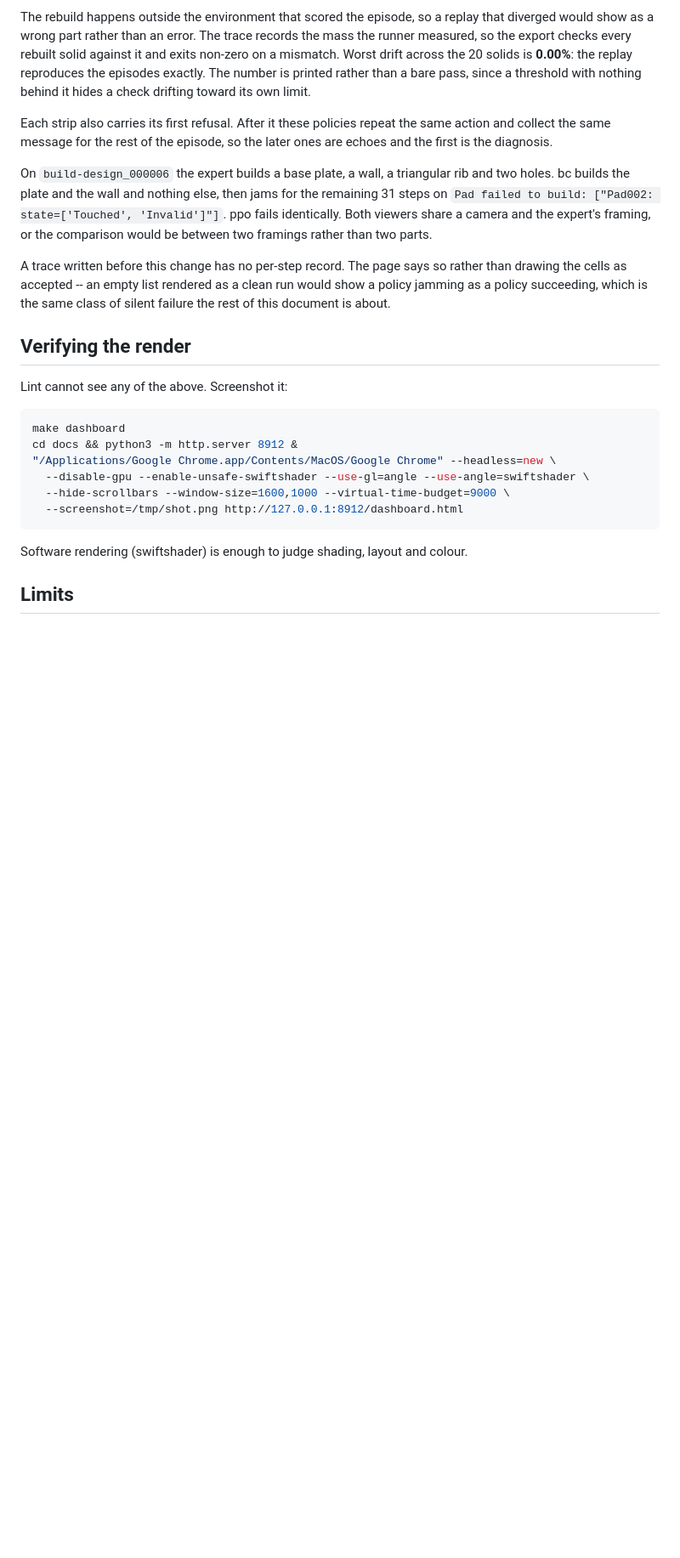
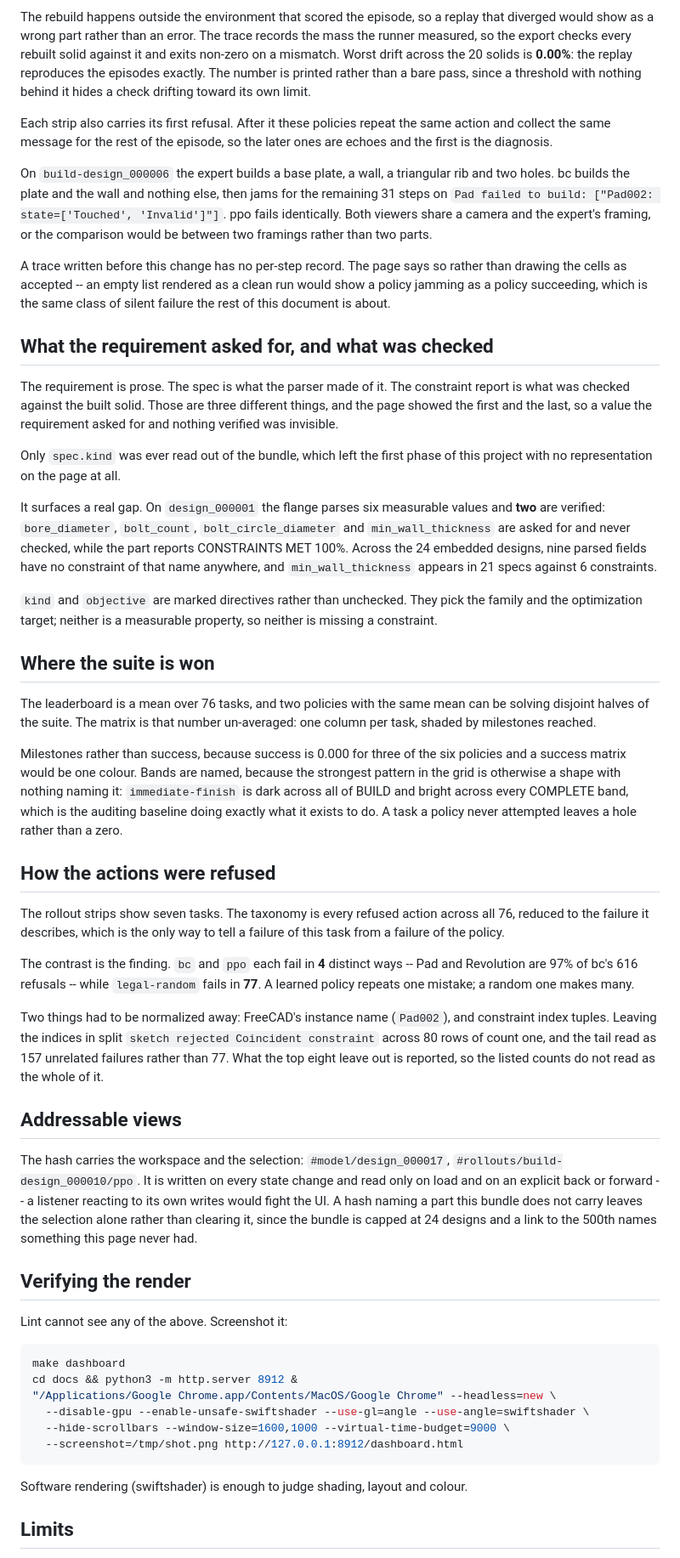
Before and after one commit to sunkalpchandra/kairos-cad, a Markdown page: docs/phase8.md, the part around the change. Shown at 85% size. Rendered like a GitHub page; blank space fills up the shorter version.

Commit message:
docs(phase8): the parse panel, the task matrix, the failure taxonomy and routes

```diff
--- a/docs/phase8.md
+++ b/docs/phase8.md
@@ -217,6 +217,66 @@ rather than drawing the cells as accepted -- an empty list rendered as a clean
 run would show a policy jamming as a policy succeeding, which is the same
 class of silent failure the rest of this document is about.
 
+## What the requirement asked for, and what was checked
+
+The requirement is prose. The spec is what the parser made of it. The
+constraint report is what was checked against the built solid. Those are three
+different things, and the page showed the first and the last, so a value the
+requirement asked for and nothing verified was invisible.
+
+Only `spec.kind` was ever read out of the bundle, which left the first phase of
+this project with no representation on the page at all.
+
+It surfaces a real gap. On `design_000001` the flange parses six measurable
+values and **two** are verified: `bore_diameter`, `bolt_count`,
+`bolt_circle_diameter` and `min_wall_thickness` are asked for and never
+checked, while the part reports CONSTRAINTS MET 100%. Across the 24 embedded
+designs, nine parsed fields have no constraint of that name anywhere, and
+`min_wall_thickness` appears in 21 specs against 6 constraints.
+
+`kind` and `objective` are marked directives rather than unchecked. They pick
+the family and the optimization target; neither is a measurable property, so
+neither is missing a constraint.
+
+## Where the suite is won
+
+The leaderboard is a mean over 76 tasks, and two policies with the same mean
+can be solving disjoint halves of the suite. The matrix is that number
+un-averaged: one column per task, shaded by milestones reached.
+
+Milestones rather than success, because success is 0.000 for three of the six
+policies and a success matrix would be one colour. Bands are named, because
+the strongest pattern in the grid is otherwise a shape with nothing naming it:
+`immediate-finish` is dark across all of BUILD and bright across every
+COMPLETE band, which is the auditing baseline doing exactly what it exists to
+do. A task a policy never attempted leaves a hole rather than a zero.
+
+## How the actions were refused
+
+The rollout strips show seven tasks. The taxonomy is every refused action
+across all 76, reduced to the failure it describes, which is the only way to
+tell a failure of this task from a failure of the policy.
+
+The contrast is the finding. `bc` and `ppo` each fail in **4** distinct ways --
+Pad and Revolution are 97% of bc's 616 refusals -- while `legal-random` fails
+in **77**. A learned policy repeats one mistake; a random one makes many.
+
+Two things had to be normalized away: FreeCAD's instance name (`Pad002`), and
+constraint index tuples. Leaving the indices in split `sketch rejected
+Coincident constraint` across 80 rows of count one, and the tail read as 157
+unrelated failures rather than 77. What the top eight leave out is reported,
+so the listed counts do not read as the whole of it.
+
+## Addressable views
+
+The hash carries the workspace and the selection: `#model/design_000017`,
+`#rollouts/build-design_000010/ppo`. It is written on every state change and
+read only on load and on an explicit back or forward -- a listener reacting to
+its own writes would fight the UI. A hash naming a part this bundle does not
+carry leaves the selection alone rather than clearing it, since the bundle is
+capped at 24 designs and a link to the 500th names something this page never
+had.
+
 ## Verifying the render
 
 Lint cannot see any of the above. Screenshot it:
```
